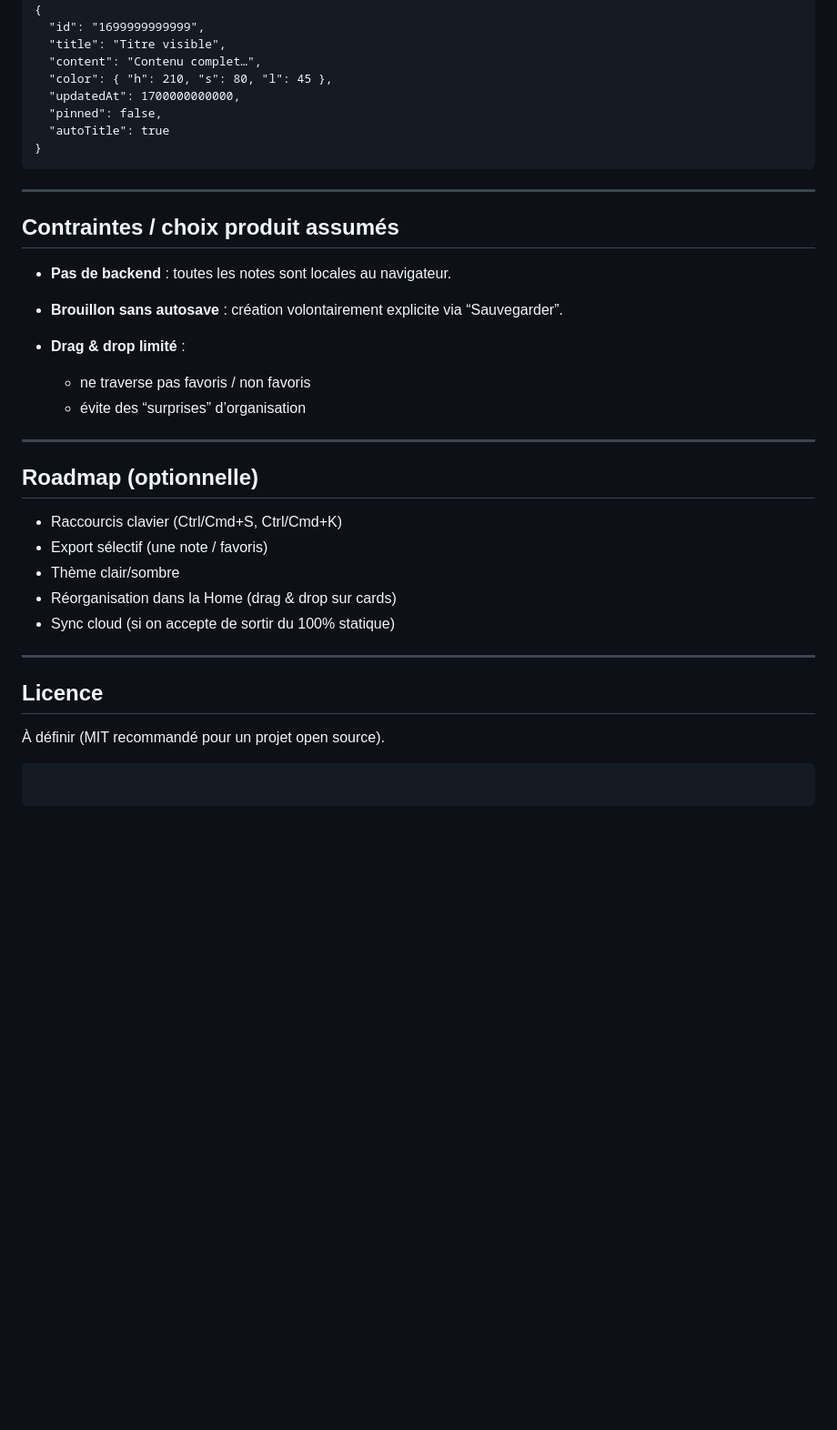
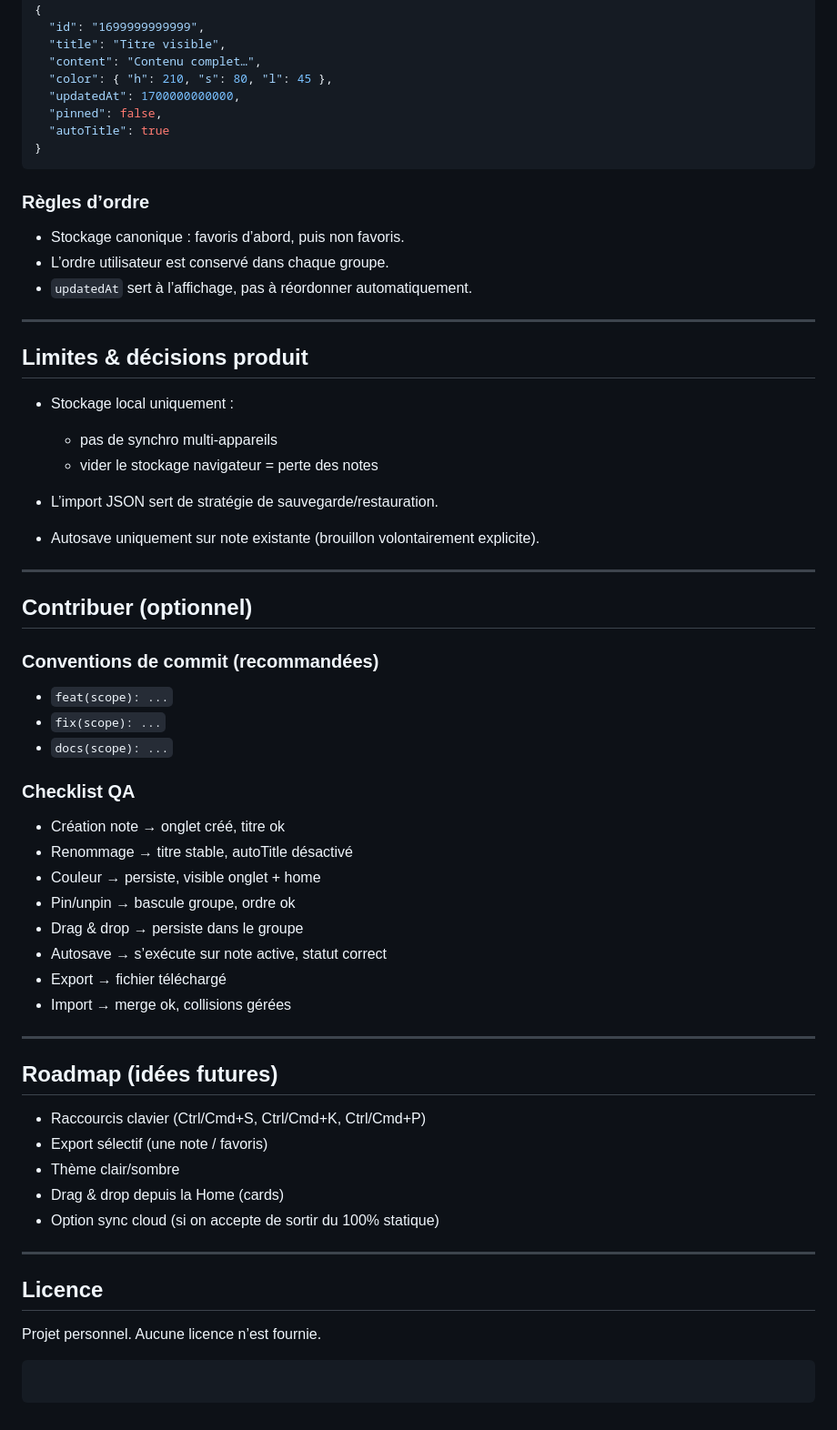
Before and after one commit to Damien-Test-Dev/bloc-note-support, a Markdown page: README.md, the part around one of its changes. Shown at 91% size. GitHub-like rendering; blank space fills up the shorter version.

Commit message:
Update README.md
ok

`````diff
--- a/README.md
+++ b/README.md
@@ -155,34 +200,61 @@ Clés utilisées :
   "pinned": false,
   "autoTitle": true
 }
-````
+```
+
+### Règles d’ordre
+
+* Stockage canonique : favoris d’abord, puis non favoris.
+* L’ordre utilisateur est conservé dans chaque groupe.
+* `updatedAt` sert à l’affichage, pas à réordonner automatiquement.
 
 ---
 
-## Contraintes / choix produit assumés
+## Limites & décisions produit
 
-* **Pas de backend** : toutes les notes sont locales au navigateur.
-* **Brouillon sans autosave** : création volontairement explicite via “Sauvegarder”.
-* **Drag & drop limité** :
+* Stockage local uniquement :
 
-  * ne traverse pas favoris / non favoris
-  * évite des “surprises” d’organisation
+  * pas de synchro multi-appareils
+  * vider le stockage navigateur = perte des notes
+* L’import JSON sert de stratégie de sauvegarde/restauration.
+* Autosave uniquement sur note existante (brouillon volontairement explicite).
 
 ---
 
-## Roadmap (optionnelle)
+## Contribuer (optionnel)
 
-* Raccourcis clavier (Ctrl/Cmd+S, Ctrl/Cmd+K)
+### Conventions de commit (recommandées)
+
+* `feat(scope): ...`
+* `fix(scope): ...`
+* `docs(scope): ...`
+
+### Checklist QA
+
+* Création note → onglet créé, titre ok
+* Renommage → titre stable, autoTitle désactivé
+* Couleur → persiste, visible onglet + home
+* Pin/unpin → bascule groupe, ordre ok
+* Drag & drop → persiste dans le groupe
+* Autosave → s’exécute sur note active, statut correct
+* Export → fichier téléchargé
+* Import → merge ok, collisions gérées
+
+---
+
+## Roadmap (idées futures)
+
+* Raccourcis clavier (Ctrl/Cmd+S, Ctrl/Cmd+K, Ctrl/Cmd+P)
 * Export sélectif (une note / favoris)
 * Thème clair/sombre
-* Réorganisation dans la Home (drag & drop sur cards)
-* Sync cloud (si on accepte de sortir du 100% statique)
+* Drag & drop depuis la Home (cards)
+* Option sync cloud (si on accepte de sortir du 100% statique)
 
 ---
 
 ## Licence
 
-À définir (MIT recommandé pour un projet open source).
+Projet personnel. Aucune licence n’est fournie.
 
 ```
 ```
`````
Also changed, not shown: other parts of README.md (+142 -97 lines).
